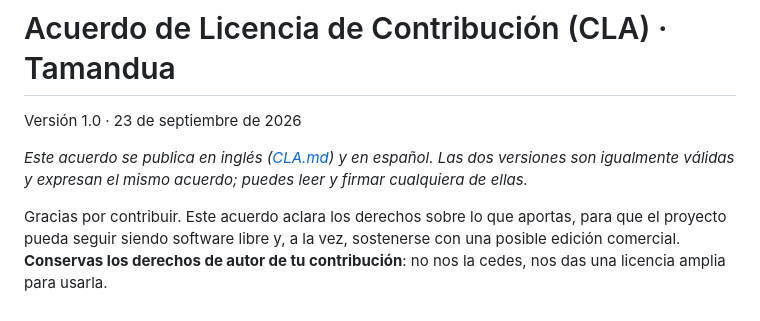
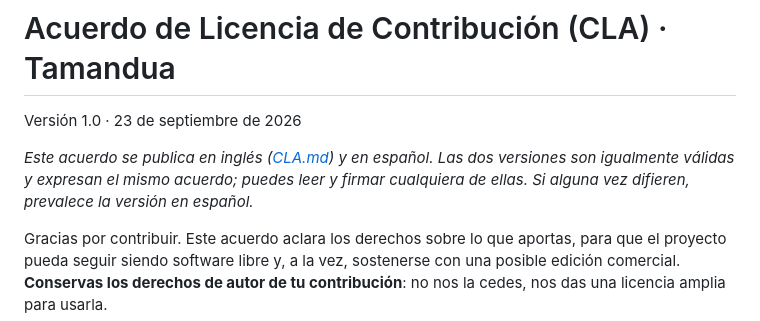
Before and after one commit to BrayansStivens/Tamandua-AppSec, a Markdown page: CLA.es.md, the part around the change. Drawn GitHub-style.

Commit message:
CLA: si las versiones difieren, prevalece la española

```diff
--- a/CLA.es.md
+++ b/CLA.es.md
@@ -4,7 +4,7 @@
 
 Versión 1.0 · 23 de septiembre de 2026
 
-*Este acuerdo se publica en inglés ([CLA.md](CLA.md)) y en español. Las dos versiones son igualmente válidas y expresan el mismo acuerdo; puedes leer y firmar cualquiera de ellas.*
+*Este acuerdo se publica en inglés ([CLA.md](CLA.md)) y en español. Las dos versiones son igualmente válidas y expresan el mismo acuerdo; puedes leer y firmar cualquiera de ellas. Si alguna vez difieren, prevalece la versión en español.*
 
 Gracias por contribuir. Este acuerdo aclara los derechos sobre lo que aportas, para que el proyecto pueda seguir siendo software libre y, a la vez, sostenerse con una posible edición comercial. **Conservas los derechos de autor de tu contribución**: no nos la cedes, nos das una licencia amplia para usarla.
 
```
Also changed, not shown: CLA.md (+1 -1 lines).
